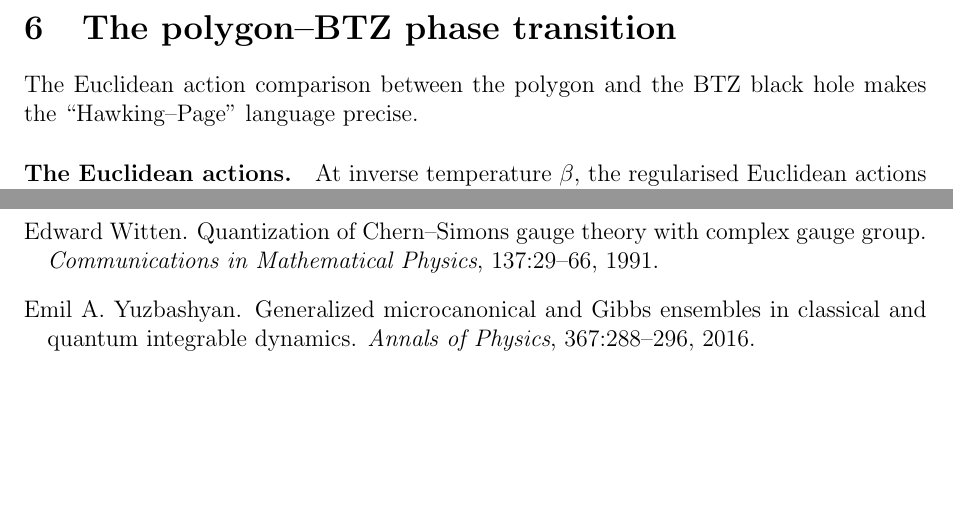
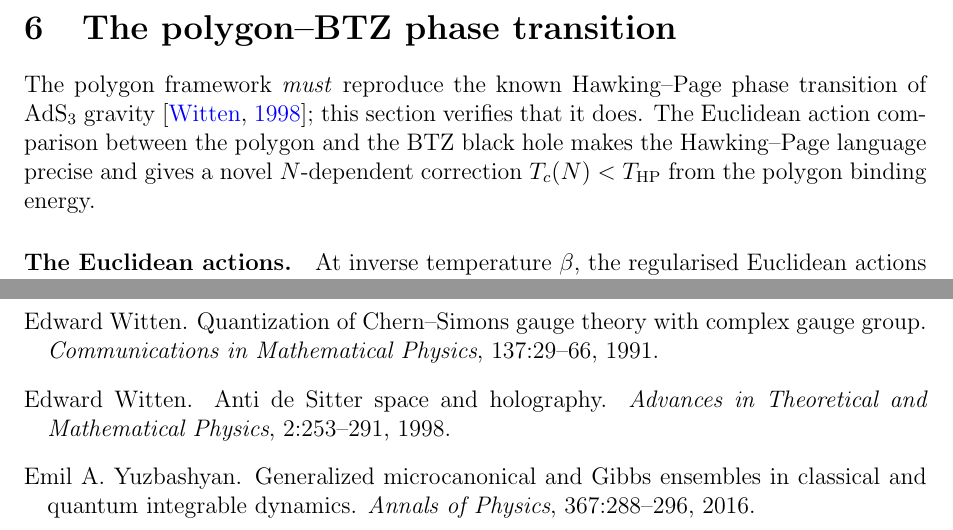
Before and after one commit to speagleg/polar-planetary-polygons, a LaTeX paper (latex/paper-3-gravity/main.tex): two parts of pages 11 and 35 of 35 before the commit and two parts of pages 11 and 35 of 36 after it, joined at a grey line, cut so that both start at the same text, the shorter picture padded with empty space. Compiled offline with pdfLaTeX.

Commit message:
BTZ section: reframe as consistency check against known Hawking-Page
R1 flagged the polygon-BTZ section as "framework talking to itself."
Reframe: the framework MUST reproduce the known Hawking-Page transition
of AdS₃ gravity (Witten 1998). The section verifies it does, and gives
a novel N-dependent correction T_c(N) < T_HP from the binding energy.
This is a consistency check against established physics, not an internal
prediction.

Co-Authored-By: Claude Opus 4.6 (1M context) <noreply@anthropic.com>

```diff
--- a/latex/paper-3-gravity/main.tex
+++ b/latex/paper-3-gravity/main.tex
@@ -886,8 +886,13 @@ sign (Proposition~\ref{prop:non-crossing}).
 \section{The polygon--BTZ phase transition}
 \label{sec:btz}
 
+The polygon framework \emph{must} reproduce the known
+Hawking--Page phase transition of AdS$_3$ gravity
+\citep{Witten1998AdS}; this section verifies that it does.
 The Euclidean action comparison between the polygon and the
-BTZ black hole makes the ``Hawking--Page'' language precise.
+BTZ black hole makes the Hawking--Page language precise
+and gives a novel $N$-dependent correction
+$T_c(N) < T_{\mathrm{HP}}$ from the polygon binding energy.
 
 \paragraph{The Euclidean actions.}
 At inverse temperature $\beta$, the regularised Euclidean
```
Also changed, not shown: latex/shared/refs.bib (+10 -0 lines).
